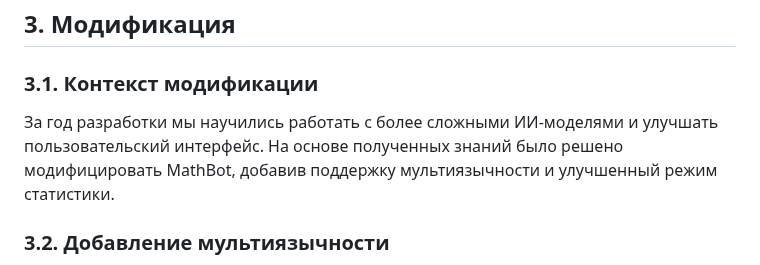
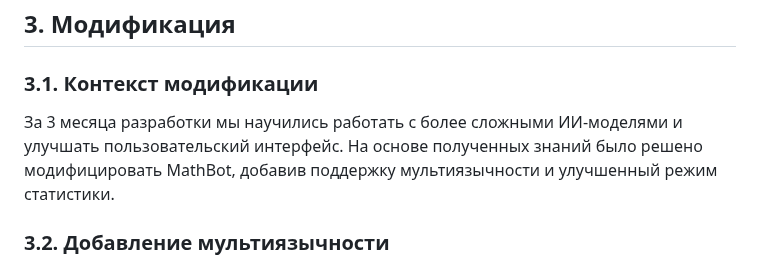
Before and after one commit to 00ragi00/mospolytech_LogisticAI_project, a Markdown page: docs/description_tech.md, the part around the change. Rendered like a GitHub page.

```diff
--- a/docs/description_tech.md
+++ b/docs/description_tech.md
@@ -70,7 +70,7 @@ MathBot — это Telegram-бот, разработанный для автом
 ## 3. Модификация
 
 ### 3.1. Контекст модификации
-За год разработки мы научились работать с более сложными ИИ-моделями и улучшать пользовательский интерфейс. На основе полученных знаний было решено модифицировать MathBot, добавив поддержку мультиязычности и улучшенный режим статистики.
+За 3 месяца разработки мы научились работать с более сложными ИИ-моделями и улучшать пользовательский интерфейс. На основе полученных знаний было решено модифицировать MathBot, добавив поддержку мультиязычности и улучшенный режим статистики.
 
 ### 3.2. Добавление мультиязычности
 - Цель: Сделать бота доступным для пользователей из разных стран.
```
